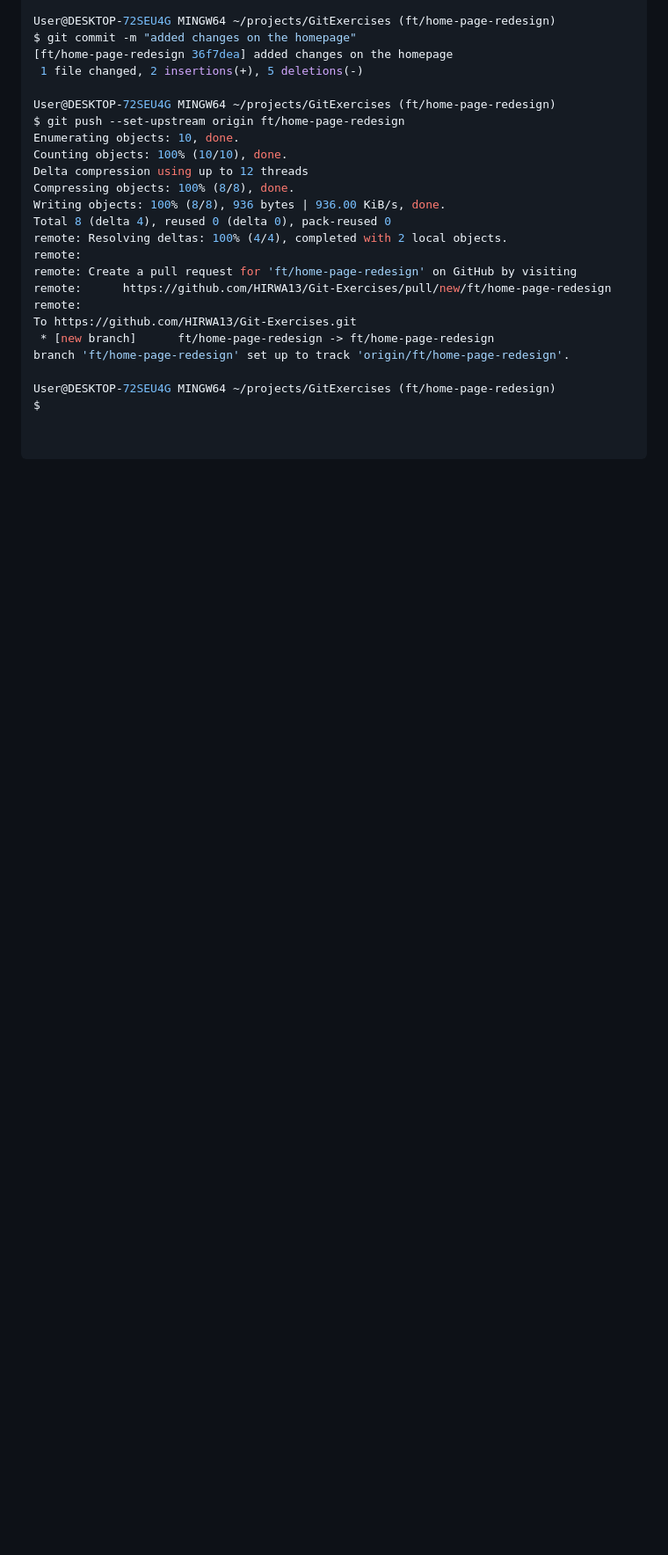
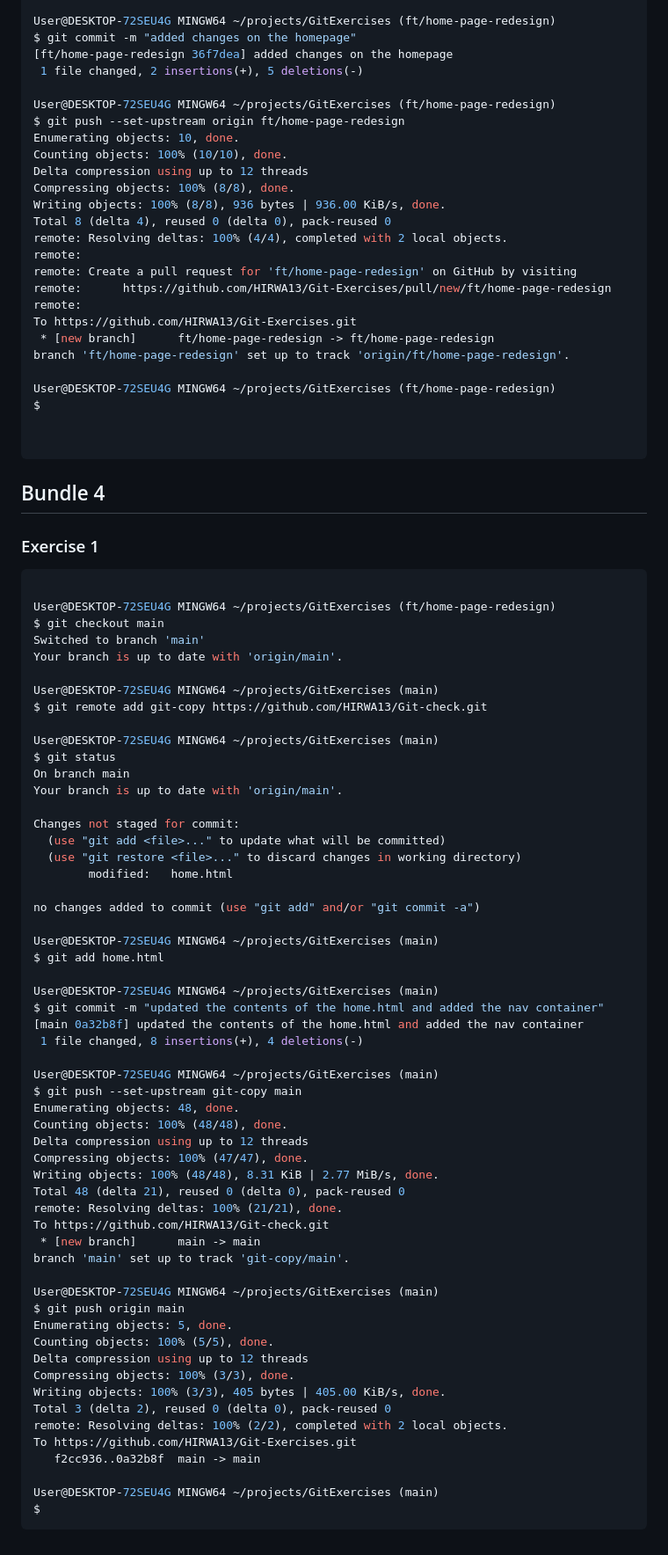
Before and after one commit to HIRWA13/Git-Exercises, a Markdown page: README.md, the part around the change printed below. Shown: that part at 88% size. Rendered like a GitHub page; blank space fills up the shorter version.

````diff
--- a/README.md
+++ b/README.md
@@ -162,3 +167,68 @@ $
 
 
 ```
+
+
+
+## Bundle 4
+
+### Exercise 1
+
+```bash
+
+User@DESKTOP-72SEU4G MINGW64 ~/projects/GitExercises (ft/home-page-redesign)
+$ git checkout main
+Switched to branch 'main'
+Your branch is up to date with 'origin/main'.
+
+User@DESKTOP-72SEU4G MINGW64 ~/projects/GitExercises (main)
+$ git remote add git-copy https://github.com/HIRWA13/Git-check.git
+
+User@DESKTOP-72SEU4G MINGW64 ~/projects/GitExercises (main)
+$ git status
+On branch main
+Your branch is up to date with 'origin/main'.
+
+Changes not staged for commit:
+  (use "git add <file>..." to update what will be committed)
+  (use "git restore <file>..." to discard changes in working directory)
+        modified:   home.html
+
+no changes added to commit (use "git add" and/or "git commit -a")
+
+User@DESKTOP-72SEU4G MINGW64 ~/projects/GitExercises (main)
+$ git add home.html
+
+User@DESKTOP-72SEU4G MINGW64 ~/projects/GitExercises (main)
+$ git commit -m "updated the contents of the home.html and added the nav container"
+[main 0a32b8f] updated the contents of the home.html and added the nav container
+ 1 file changed, 8 insertions(+), 4 deletions(-)
+
+User@DESKTOP-72SEU4G MINGW64 ~/projects/GitExercises (main)
+$ git push --set-upstream git-copy main
+Enumerating objects: 48, done.
+Counting objects: 100% (48/48), done.
+Delta compression using up to 12 threads
+Compressing objects: 100% (47/47), done.
+Writing objects: 100% (48/48), 8.31 KiB | 2.77 MiB/s, done.
+Total 48 (delta 21), reused 0 (delta 0), pack-reused 0
+remote: Resolving deltas: 100% (21/21), done.
+To https://github.com/HIRWA13/Git-check.git
+ * [new branch]      main -> main
+branch 'main' set up to track 'git-copy/main'.
+
+User@DESKTOP-72SEU4G MINGW64 ~/projects/GitExercises (main)
+$ git push origin main
+Enumerating objects: 5, done.
+Counting objects: 100% (5/5), done.
+Delta compression using up to 12 threads
+Compressing objects: 100% (3/3), done.
+Writing objects: 100% (3/3), 405 bytes | 405.00 KiB/s, done.
+Total 3 (delta 2), reused 0 (delta 0), pack-reused 0
+remote: Resolving deltas: 100% (2/2), completed with 2 local objects.
+To https://github.com/HIRWA13/Git-Exercises.git
+   f2cc936..0a32b8f  main -> main
+
+User@DESKTOP-72SEU4G MINGW64 ~/projects/GitExercises (main)
+$
+```
````
Also changed, not shown: other parts of README.md (+5 -0 lines).
